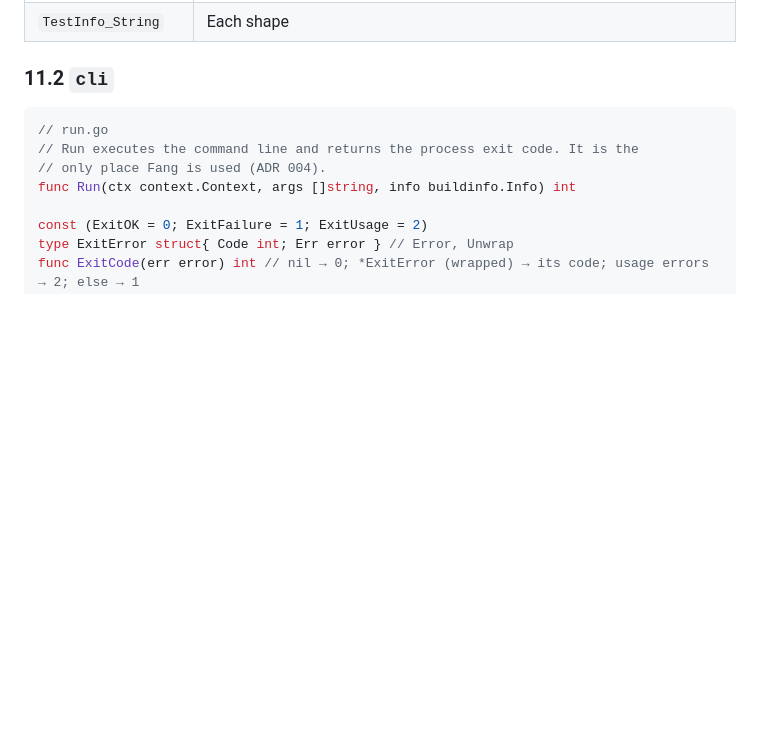
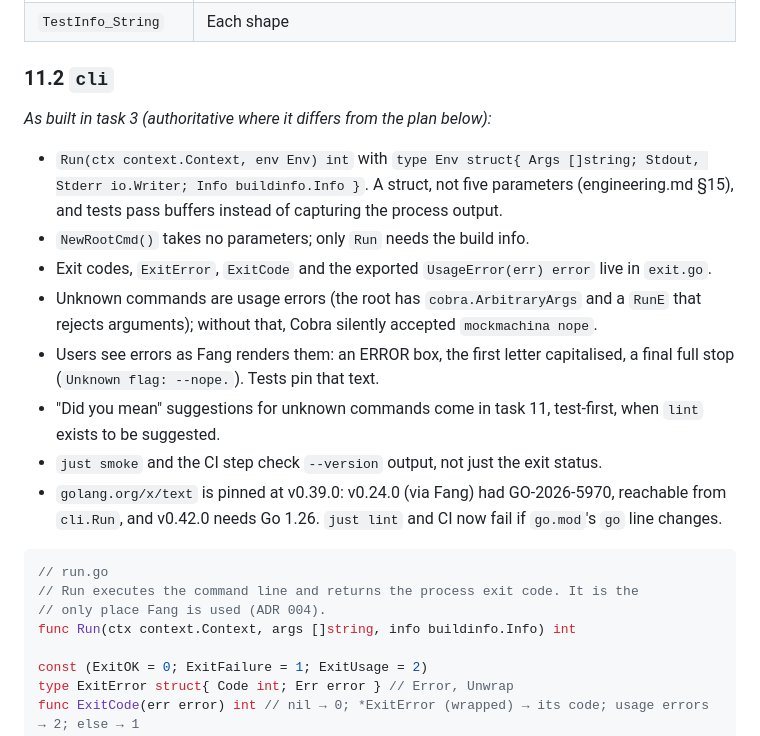
Before and after one commit to demola234/tiny-tools, a Markdown page: mock_machina/.claude/Phase 0 Spec.md, the part around the change. Rendered like a GitHub page; blank space fills up the shorter version.

Commit message:
docs(mockmachina): record task 3 as built in the phase 0 spec

````diff
--- a/mock_machina/.claude/Phase 0 Spec.md
+++ b/mock_machina/.claude/Phase 0 Spec.md
@@ -1223,6 +1223,17 @@ var version string // set with -ldflags -X for release builds
 
 ### 11.2 `cli`
 
+*As built in task 3 (authoritative where it differs from the plan below):*
+
+- `Run(ctx context.Context, env Env) int` with `type Env struct{ Args []string; Stdout, Stderr io.Writer; Info buildinfo.Info }`. A struct, not five parameters (engineering.md §15), and tests pass buffers instead of capturing the process output.
+- `NewRootCmd()` takes no parameters; only `Run` needs the build info.
+- Exit codes, `ExitError`, `ExitCode` and the exported `UsageError(err) error` live in `exit.go`.
+- Unknown commands are usage errors (the root has `cobra.ArbitraryArgs` and a `RunE` that rejects arguments); without that, Cobra silently accepted `mockmachina nope`.
+- Users see errors as Fang renders them: an ERROR box, the first letter capitalised, a final full stop (`Unknown flag: --nope.`). Tests pin that text.
+- "Did you mean" suggestions for unknown commands come in task 11, test-first, when `lint` exists to be suggested.
+- `just smoke` and the CI step check `--version` output, not just the exit status.
+- `golang.org/x/text` is pinned at v0.39.0: v0.24.0 (via Fang) had GO-2026-5970, reachable from `cli.Run`, and v0.42.0 needs Go 1.26. `just lint` and CI now fail if `go.mod`'s `go` line changes.
+
 ```go
 // run.go
 // Run executes the command line and returns the process exit code. It is the
````
